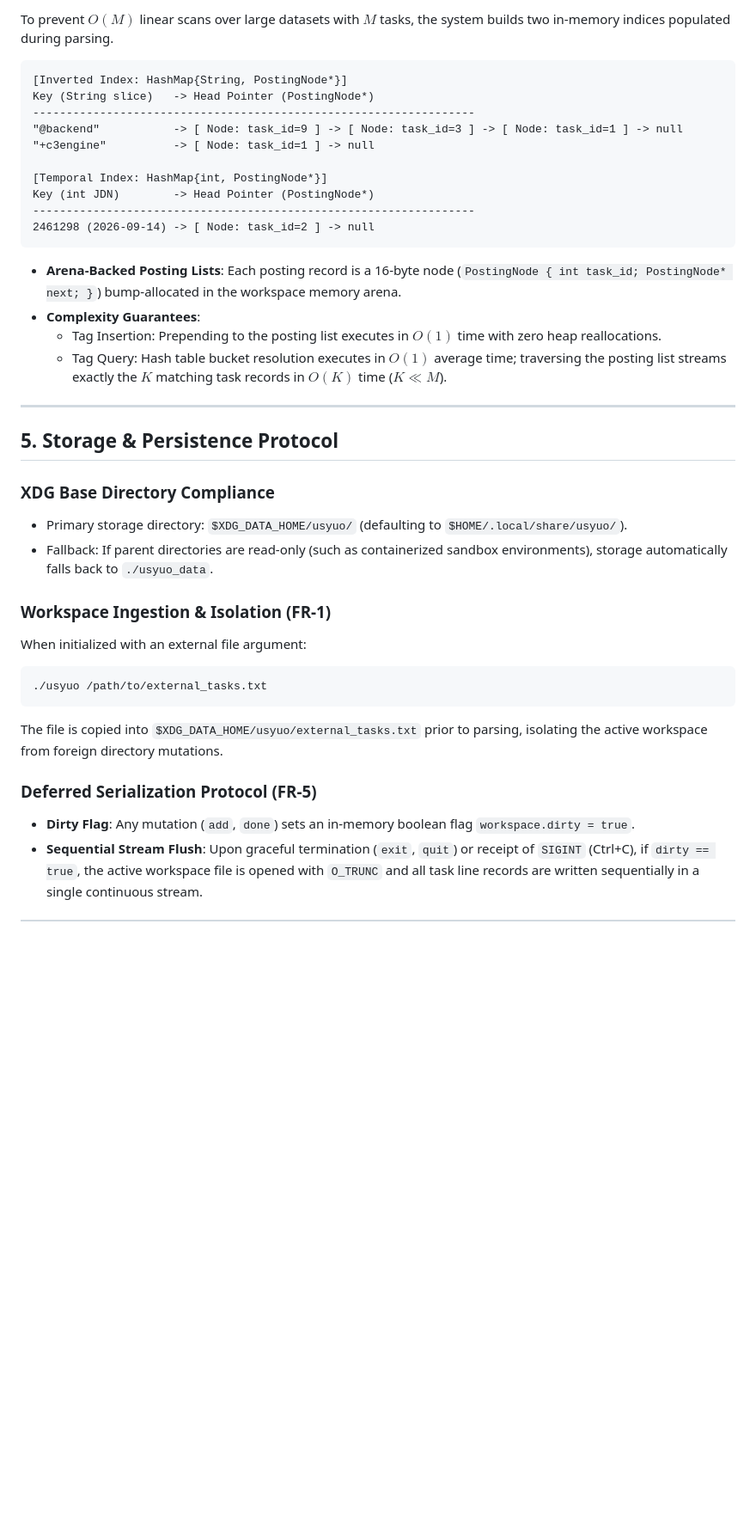
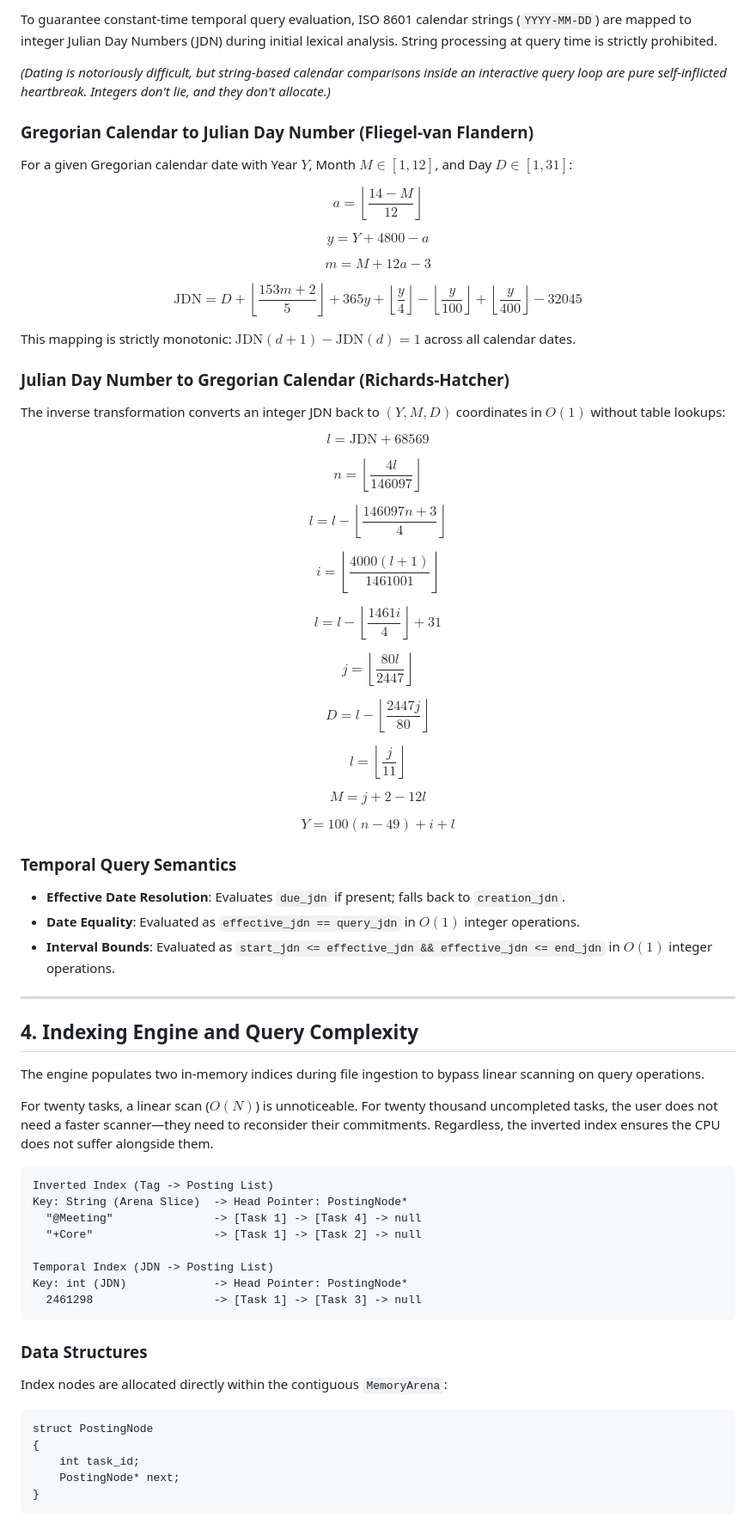
Before and after one commit to nonQualities/usyuo, a Markdown page: README.md, the part around one of its changes. Shown at 86% size. Drawn GitHub-style; blank space fills up the shorter version.

````diff
--- a/README.md
+++ b/README.md
@@ -100,39 +90,76 @@ $$Day = l - \left\lfloor \frac{2447j}{80} \right\rfloor, \quad l = \left\lfloor
 
-To prevent $O(M)$ linear scans over large datasets with $M$ tasks, the system builds two in-memory indices populated during parsing.
+To guarantee constant-time temporal query evaluation, ISO 8601 calendar strings (`YYYY-MM-DD`) are mapped to integer Julian Day Numbers (JDN) during initial lexical analysis. String processing at query time is strictly prohibited.
 
-```
-[Inverted Index: HashMap{String, PostingNode*}]
-Key (String slice)   -> Head Pointer (PostingNode*)
-------------------------------------------------------------------
-"@backend"           -> [ Node: task_id=9 ] -> [ Node: task_id=3 ] -> [ Node: task_id=1 ] -> null
-"+c3engine"          -> [ Node: task_id=1 ] -> null
+*(Dating is notoriously difficult, but string-based calendar comparisons inside an interactive query loop are pure self-inflicted heartbreak. Integers don't lie, and they don't allocate.)*
 
-[Temporal Index: HashMap{int, PostingNode*}]
-Key (int JDN)        -> Head Pointer (PostingNode*)
-------------------------------------------------------------------
-2461298 (2026-09-14) -> [ Node: task_id=2 ] -> null
-```
+### Gregorian Calendar to Julian Day Number (Fliegel-van Flandern)
+For a given Gregorian calendar date with Year $Y$, Month $M \in [1, 12]$, and Day $D \in [1, 31]$:
 
-* **Arena-Backed Posting Lists**: Each posting record is a 16-byte node (`PostingNode { int task_id; PostingNode* next; }`) bump-allocated in the workspace memory arena.
-* **Complexity Guarantees**:
-  * Tag Insertion: Prepending to the posting list executes in $O(1)$ time with zero heap reallocations.
-  * Tag Query: Hash table bucket resolution executes in $O(1)$ average time; traversing the posting list streams exactly the $K$ matching task records in $O(K)$ time ($K \ll M$).
+$$a = \left\lfloor \frac{14 - M}{12} \right\rfloor$$
+
+$$y = Y + 4800 - a$$
+
+$$m = M + 12a - 3$$
+
+$$\text{JDN} = D + \left\lfloor \frac{153m + 2}{5} \right\rfloor + 365y + \left\lfloor \frac{y}{4} \right\rfloor - \left\lfloor \frac{y}{100} \right\rfloor + \left\lfloor \frac{y}{400} \right\rfloor - 32045$$
+
+This mapping is strictly monotonic: $\text{JDN}(d + 1) - \text{JDN}(d) = 1$ across all calendar dates.
+
+### Julian Day Number to Gregorian Calendar (Richards-Hatcher)
+The inverse transformation converts an integer JDN back to $(Y, M, D)$ coordinates in $O(1)$ without table lookups:
+
+$$l = \text{JDN} + 68569$$
+
+$$n = \left\lfloor \frac{4l}{146097} \right\rfloor$$
+
+$$l = l - \left\lfloor \frac{146097n + 3}{4} \right\rfloor$$
+
+$$i = \left\lfloor \frac{4000(l + 1)}{1461001} \right\rfloor$$
+
+$$l = l - \left\lfloor \frac{1461i}{4} \right\rfloor + 31$$
+
+$$j = \left\lfloor \frac{80l}{2447} \right\rfloor$$
+
+$$D = l - \left\lfloor \frac{2447j}{80} \right\rfloor$$
+
+$$l = \left\lfloor \frac{j}{11} \right\rfloor$$
+
+$$M = j + 2 - 12l$$
+
+$$Y = 100(n - 49) + i + l$$
+
+### Temporal Query Semantics
+* **Effective Date Resolution**: Evaluates `due_jdn` if present; falls back to `creation_jdn`.
+* **Date Equality**: Evaluated as `effective_jdn == query_jdn` in $O(1)$ integer operations.
+* **Interval Bounds**: Evaluated as `start_jdn <= effective_jdn && effective_jdn <= end_jdn` in $O(1)$ integer operations.
 
 ---
 
-## 5. Storage & Persistence Protocol
+## 4. Indexing Engine and Query Complexity
 
-### XDG Base Directory Compliance
-* Primary storage directory: `$XDG_DATA_HOME/usyuo/` (defaulting to `$HOME/.local/share/usyuo/`).
-* Fallback: If parent directories are read-only (such as containerized sandbox environments), storage automatically falls back to `./usyuo_data`.
+The engine populates two in-memory indices during file ingestion to bypass linear scanning on query operations.
 
-### Workspace Ingestion & Isolation (FR-1)
-When initialized with an external file argument:
-```bash
-./usyuo /path/to/external_tasks.txt
+For twenty tasks, a linear scan ($O(N)$) is unnoticeable. For twenty thousand uncompleted tasks, the user does not need a faster scanner—they need to reconsider their commitments. Regardless, the inverted index ensures the CPU does not suffer alongside them.
+
 ```
-The file is copied into `$XDG_DATA_HOME/usyuo/external_tasks.txt` prior to parsing, isolating the active workspace from foreign directory mutations.
+Inverted Index (Tag -> Posting List)
+Key: String (Arena Slice)  -> Head Pointer: PostingNode*
+  "@Meeting"               -> [Task 1] -> [Task 4] -> null
+  "+Core"                  -> [Task 1] -> [Task 2] -> null
 
-### Deferred Serialization Protocol (FR-5)
-* **Dirty Flag**: Any mutation (`add`, `done`) sets an in-memory boolean flag `workspace.dirty = true`.
-* **Sequential Stream Flush**: Upon graceful termination (`exit`, `quit`) or receipt of `SIGINT` (Ctrl+C), if `dirty == true`, the active workspace file is opened with `O_TRUNC` and all task line records are written sequentially in a single continuous stream.
+Temporal Index (JDN -> Posting List)
+Key: int (JDN)             -> Head Pointer: PostingNode*
+  2461298                  -> [Task 1] -> [Task 3] -> null
+```
+
+### Data Structures
+Index nodes are allocated directly within the contiguous `MemoryArena`:
+
+```c3
+struct PostingNode
+{
+    int task_id;
+    PostingNode* next;
+}
+```
+
````
Also changed, not shown: other parts of README.md (+173 -131 lines).
